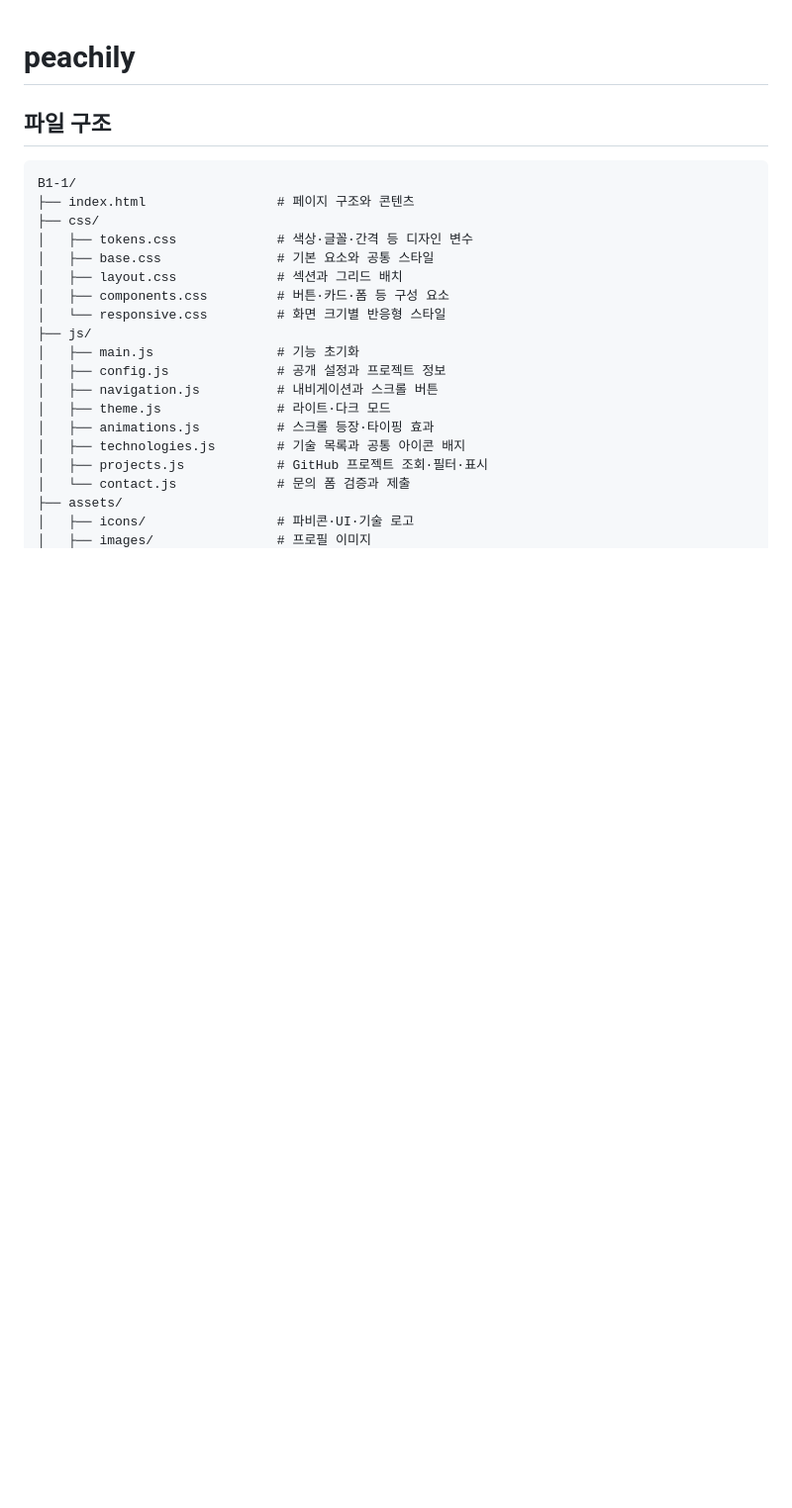
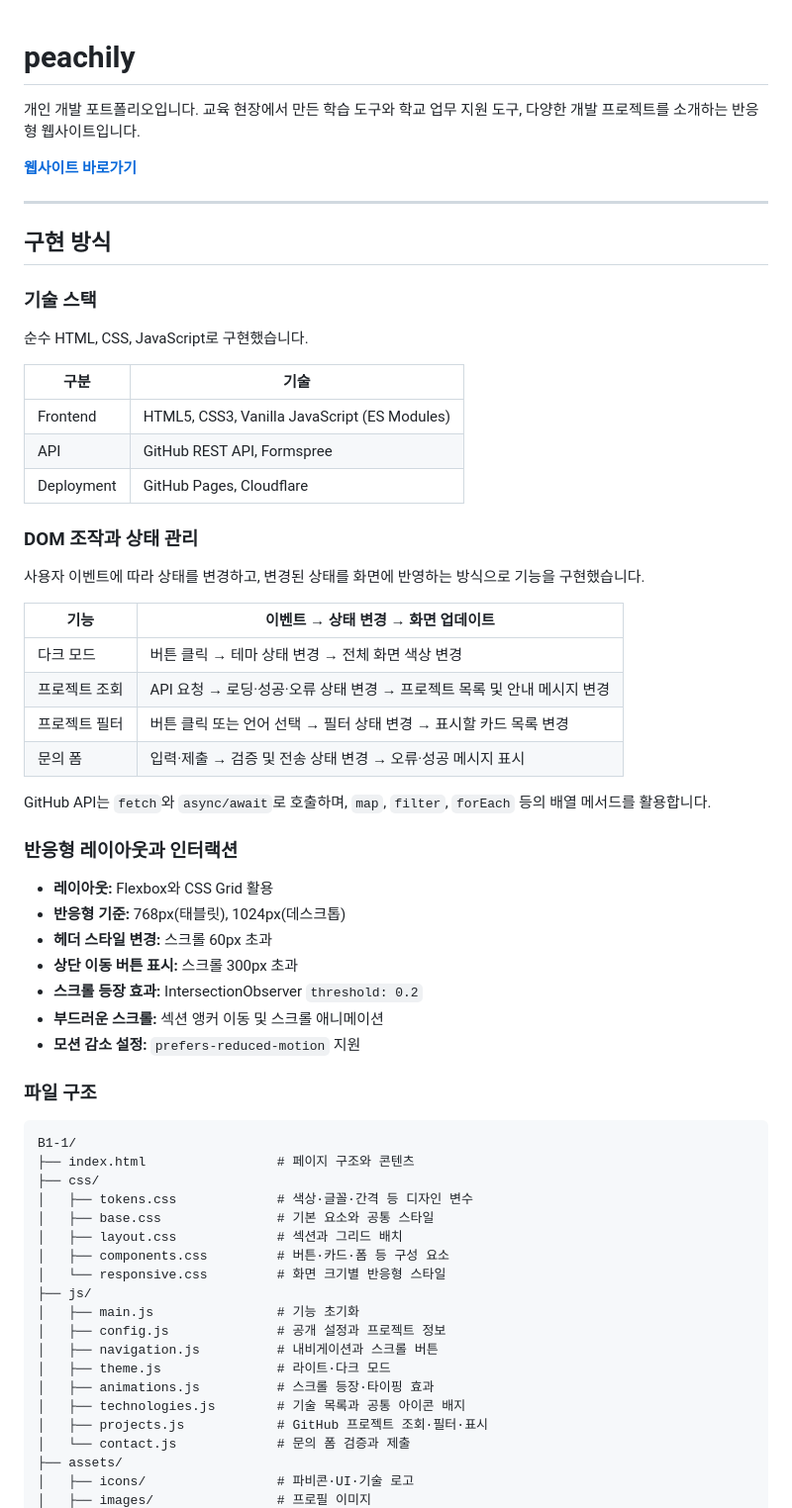
Before and after one commit to peachily/codyssey1-tools, a Markdown page: B1-1/README.md, the part around the change printed below. Shown: that part at 99% size. Drawn GitHub-style; blank space fills up the shorter version.

````diff
--- a/B1-1/README.md
+++ b/B1-1/README.md
@@ -1,6 +1,49 @@
 # peachily
 
-## 파일 구조
+개인 개발 포트폴리오입니다.
+교육 현장에서 만든 학습 도구와 학교 업무 지원 도구, 다양한 개발 프로젝트를 소개하는 반응형 웹사이트입니다.
+
+**[웹사이트 바로가기](https://peachily.dev/)**
+
+---
+
+## 구현 방식
+
+### 기술 스택
+순수 HTML, CSS, JavaScript로 구현했습니다.
+
+| 구분 | 기술 |
+| --- | --- |
+| Frontend | HTML5, CSS3, Vanilla JavaScript (ES Modules) |
+| API | GitHub REST API, Formspree |
+| Deployment | GitHub Pages, Cloudflare |
+
+
+### DOM 조작과 상태 관리
+사용자 이벤트에 따라 상태를 변경하고, 변경된 상태를 화면에 반영하는 방식으로 기능을 구현했습니다.
+
+| 기능 | 이벤트 → 상태 변경 → 화면 업데이트 |
+| --- | --- |
+| 다크 모드 | 버튼 클릭 → 테마 상태 변경 → 전체 화면 색상 변경 |
+| 프로젝트 조회 | API 요청 → 로딩·성공·오류 상태 변경 → 프로젝트 목록 및 안내 메시지 변경 |
+| 프로젝트 필터 | 버튼 클릭 또는 언어 선택 → 필터 상태 변경 → 표시할 카드 목록 변경 |
+| 문의 폼 | 입력·제출 → 검증 및 전송 상태 변경 → 오류·성공 메시지 표시 |
+
+GitHub API는 `fetch`와 `async/await`로 호출하며, `map`, `filter`, `forEach` 등의 배열 메서드를 활용합니다.
+
+
+### 반응형 레이아웃과 인터랙션
+
+- **레이아웃:** Flexbox와 CSS Grid 활용
+- **반응형 기준:** 768px(태블릿), 1024px(데스크톱)
+- **헤더 스타일 변경:** 스크롤 60px 초과
+- **상단 이동 버튼 표시:** 스크롤 300px 초과
+- **스크롤 등장 효과:** IntersectionObserver `threshold: 0.2`
+- **부드러운 스크롤:** 섹션 앵커 이동 및 스크롤 애니메이션
+- **모션 감소 설정:** `prefers-reduced-motion` 지원
+
+
+### 파일 구조
 
 ```text
 B1-1/
````
Also changed, not shown: other parts of B1-1/README.md (+21 -1 lines), B1-1/assets/screenshots/dark-mode.png (added), B1-1/assets/screenshots/desktop.png (added), B1-1/assets/screenshots/mobile.jpg (added).
